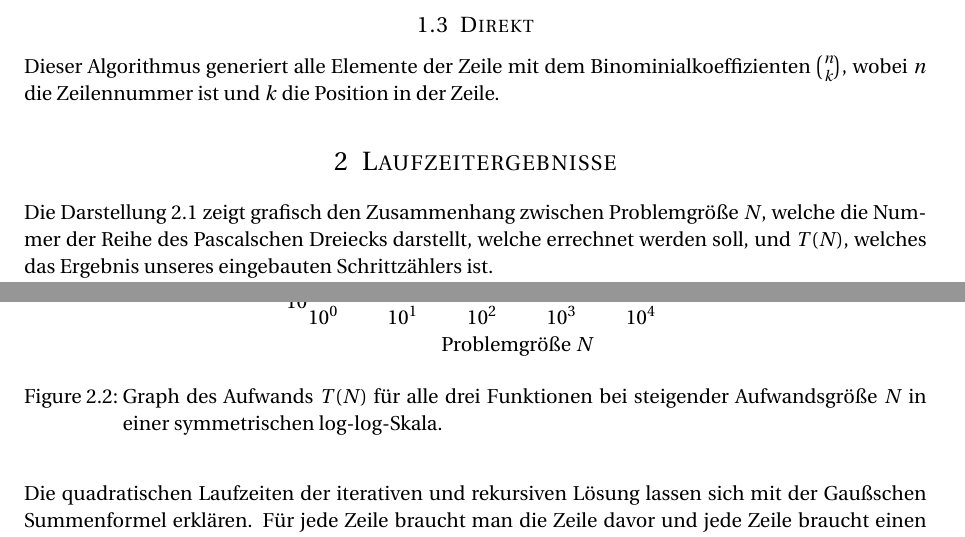
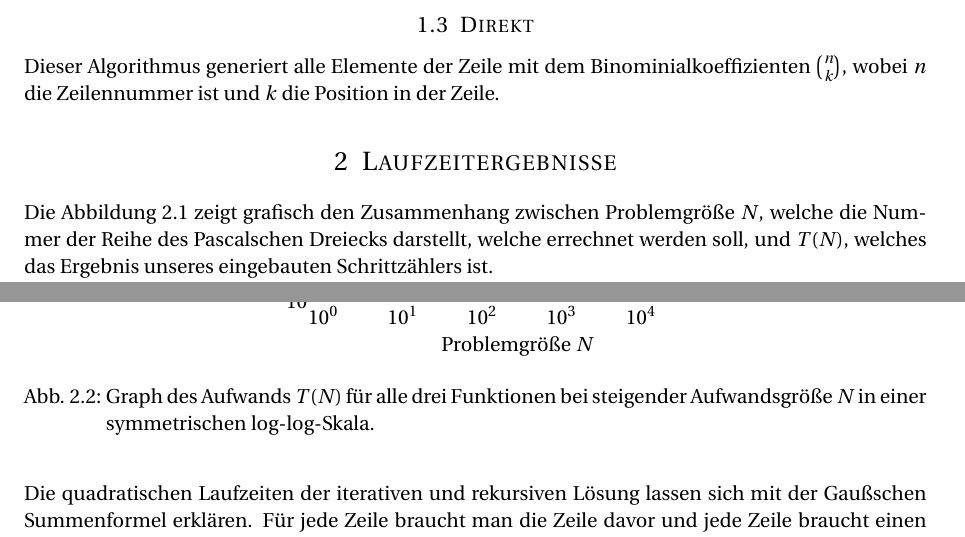
Before and after one commit to abz890HAW/BTI3AD_A4, a LaTeX document (doc/tex/main.tex): two parts of pages 2 and 3 of 3, joined at a grey line, cut so that both start at the same text. The pictures show the PDF file doc/out/main.pdf that the author committed with the source.

Commit message:
consistent names for figures

```diff
--- a/doc/tex/main.tex
+++ b/doc/tex/main.tex
@@ -118,7 +119,7 @@ $\binom{n}{k}$, wobei $n$ die Zeilennummer ist und $k$ die Position in der Zeile
 
 \section{Laufzeitergebnisse}
 
-Die Darstellung \ref{figure:loglog} zeigt grafisch den Zusammenhang zwischen
+Die Abbildung \ref{figure:loglog} zeigt grafisch den Zusammenhang zwischen
 Problemgr\"o{\ss}e $N$, welche die Nummer der Reihe des Pascalschen Dreiecks darstellt,
 welche errechnet werden soll, und $T(N)$, welches das Ergebnis unseres eingebauten
 Schrittz\"ahlers ist.
```
Also changed, not shown: doc/out/main.pdf, doc/tex/main.tex (3 more changed lines).
